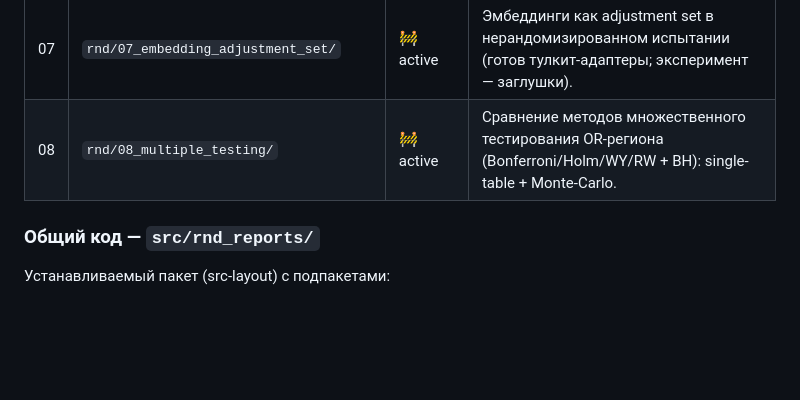
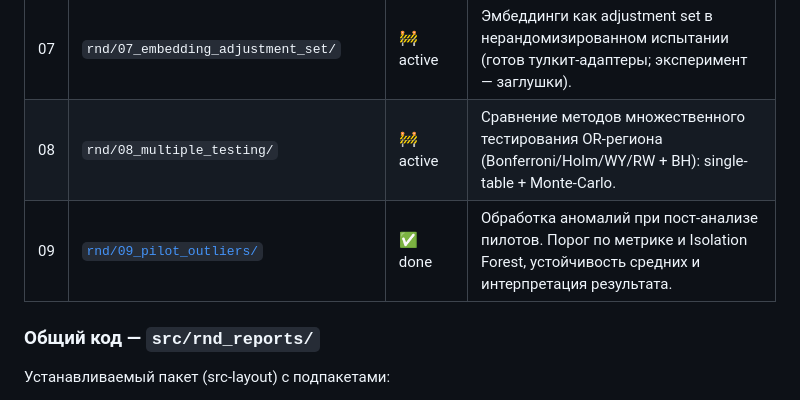
Before and after one commit to Yurashku/rnd_reports, a Markdown page: README.md, the part around the change. GitHub-like rendering; blank space fills up the shorter version.

Commit message:
Добавить отчёт об обработке аномалий при пост-анализе пилотов (#25)

```diff
--- a/README.md
+++ b/README.md
@@ -61,6 +61,7 @@ archive/             # исторические/демо-ноутбуки (вн
 | 06 | `rnd/06_safe_intime_cupac/` | 🚧 active | «Safe in-time covariates для CUPAC-style снижения дисперсии». |
 | 07 | `rnd/07_embedding_adjustment_set/` | 🚧 active | Эмбеддинги как adjustment set в нерандомизированном испытании (готов тулкит-адаптеры; эксперимент — заглушки). |
 | 08 | `rnd/08_multiple_testing/` | 🚧 active | Сравнение методов множественного тестирования OR-региона (Bonferroni/Holm/WY/RW + BH): single-table + Monte-Carlo. |
+| 09 | [`rnd/09_pilot_outliers/`](rnd/09_pilot_outliers/report.md) | ✅ done | Обработка аномалий при пост-анализе пилотов. Порог по метрике и Isolation Forest, устойчивость средних и интерпретация результата. |
 
 ### Общий код — `src/rnd_reports/`
 
```
Also changed, not shown: rnd/09_pilot_outliers/README.md (added, +6 -0 lines), rnd/09_pilot_outliers/report.md (added, +21 -0 lines), results/09_pilot_outliers/figures/group_means.png (added), 1 other file.
